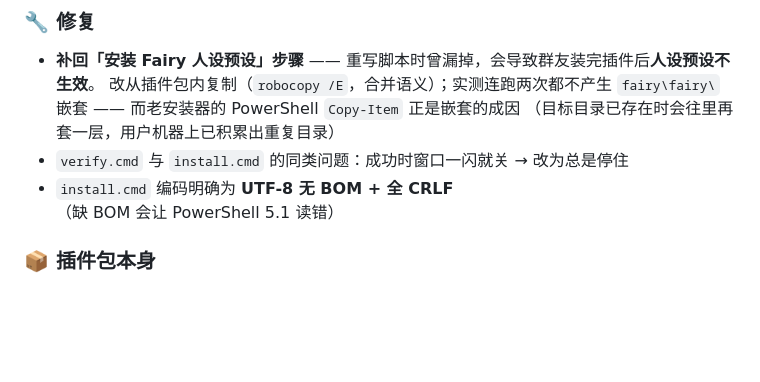
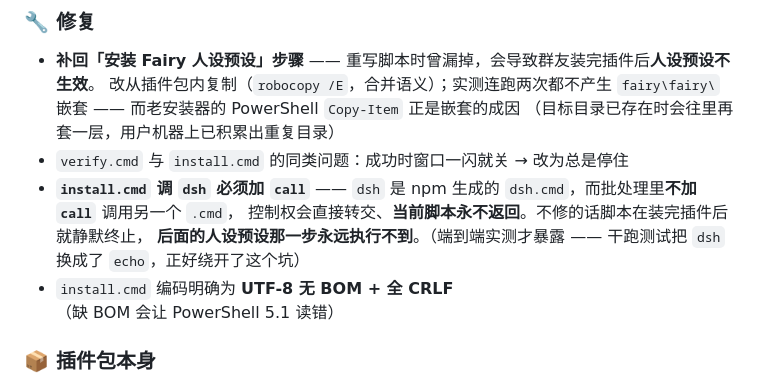
Before and after one commit to SoYRchl/Fairy-DSH-Fresh, a Markdown page: RELEASE-NOTES.md, the part around the change. Rendered like a GitHub page; blank space fills up the shorter version.

Commit message:
docs: 发布说明补记 install.cmd 的 call 修复

```diff
--- a/RELEASE-NOTES.md
+++ b/RELEASE-NOTES.md
@@ -54,6 +54,11 @@
   `fairy\fairy\` 嵌套 —— 而老安装器的 PowerShell `Copy-Item` 正是嵌套的成因
   （目标目录已存在时会往里再套一层，用户机器上已积累出重复目录）
 - `verify.cmd` 与 `install.cmd` 的同类问题：成功时窗口一闪就关 → 改为总是停住
+- **`install.cmd` 调 `dsh` 必须加 `call`** ——
+  `dsh` 是 npm 生成的 `dsh.cmd`，而批处理里**不加 `call`** 调用另一个 `.cmd`，
+  控制权会直接转交、**当前脚本永不返回**。不修的话脚本在装完插件后就静默终止，
+  **后面的人设预设那一步永远执行不到**。（端到端实测才暴露 —— 干跑测试把 `dsh`
+  换成了 `echo`，正好绕开了这个坑）
 - `install.cmd` 编码明确为 **UTF-8 无 BOM + 全 CRLF**（缺 BOM 会让 PowerShell 5.1 读错）
 
 ### 📦 插件包本身
```
